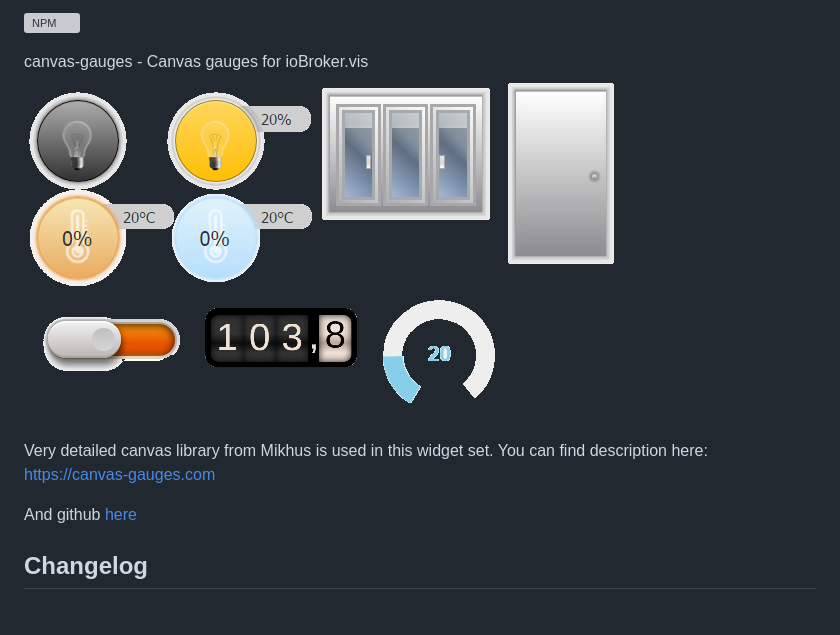
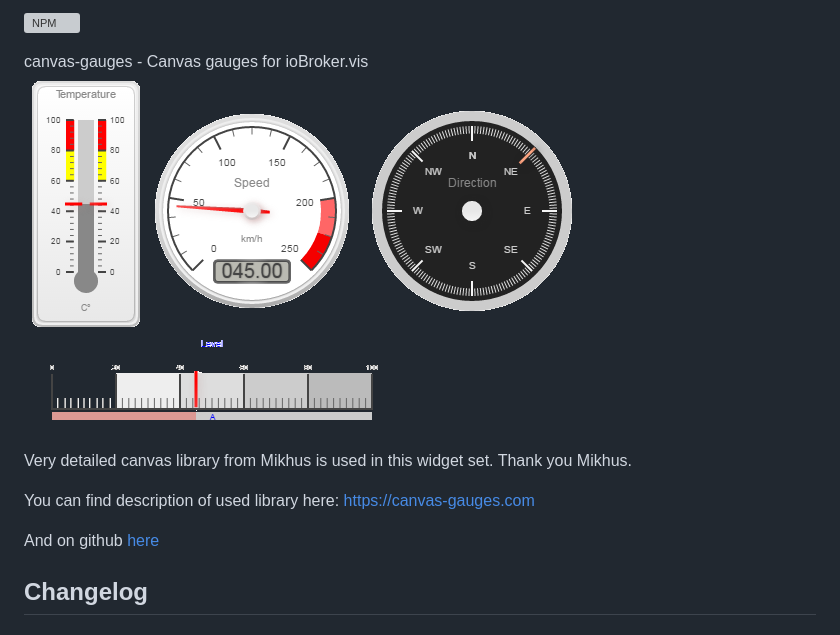
Before and after one commit to ioBroker/ioBroker.vis-canvas-gauges, a Markdown page: README.md, the part around one of its changes. GitHub-like rendering; pictures changed too: img/widgets.png; grey boxes are pictures that could not be loaded.

```diff
--- a/README.md
+++ b/README.md
@@ -10,11 +11,11 @@ ioBroker.vis-canvas-gauges
 canvas-gauges - Canvas gauges for ioBroker.vis
 ![Example](img/widgets.png)
 
-Very detailed canvas library from Mikhus is used in this widget set.
-You can find description here: [https://canvas-gauges.com](https://canvas-gauges.com)
+Very detailed canvas library from Mikhus is used in this widget set. Thank you Mikhus.
 
-And github [here](https://github.com/Mikhus/canvas-gauges)
+You can find description of used library here: [https://canvas-gauges.com](https://canvas-gauges.com)
 
+And on github [here](https://github.com/Mikhus/canvas-gauges)
 
 ## Changelog
 
```
Also changed, not shown: other parts of README.md (+1 -0 lines), 8 other files.
